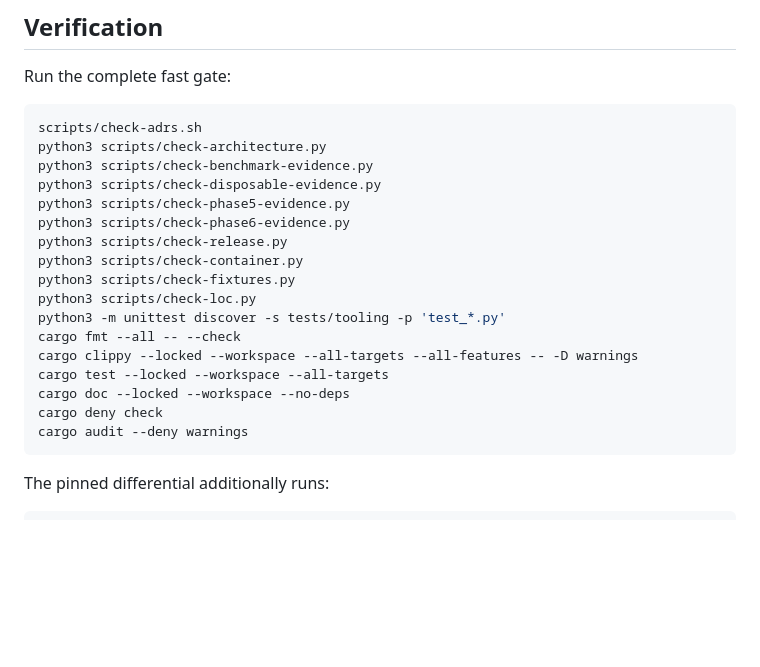
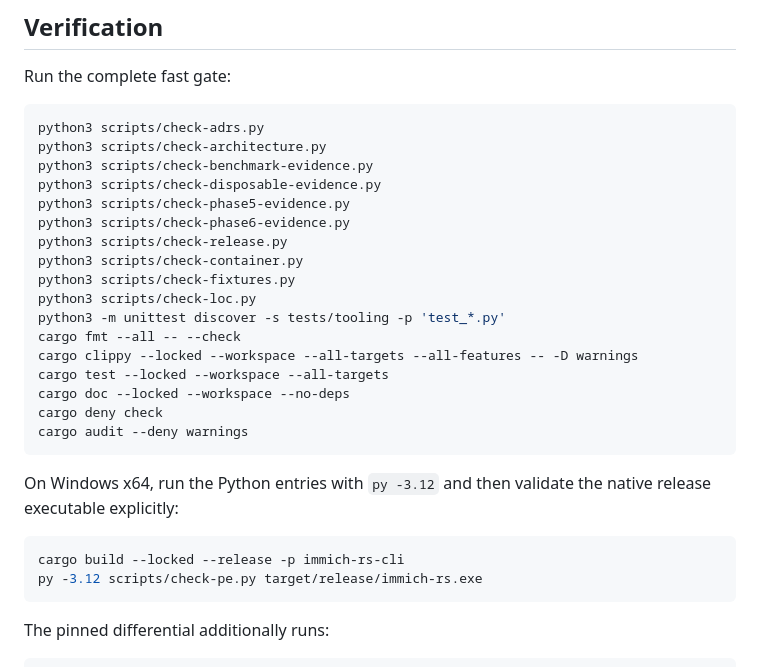
Before and after one commit to luigibarretta/immich-rs, a Markdown page: README.md, the part around the change. Drawn GitHub-style; blank space fills up the shorter version.

Commit message:
docs: document the portable Windows gate

````diff
--- a/README.md
+++ b/README.md
@@ -275,7 +275,7 @@ The crate boundaries are dependency rules, not microservices. See
 Run the complete fast gate:
 
 ```bash
-scripts/check-adrs.sh
+python3 scripts/check-adrs.py
 python3 scripts/check-architecture.py
 python3 scripts/check-benchmark-evidence.py
 python3 scripts/check-disposable-evidence.py
@@ -292,6 +292,14 @@ cargo test --locked --workspace --all-targets
 cargo doc --locked --workspace --no-deps
 cargo deny check
 cargo audit --deny warnings
+```
+
+On Windows x64, run the Python entries with `py -3.12` and then validate the
+native release executable explicitly:
+
+```powershell
+cargo build --locked --release -p immich-rs-cli
+py -3.12 scripts/check-pe.py target/release/immich-rs.exe
 ```
 
 The pinned differential additionally runs:
````
